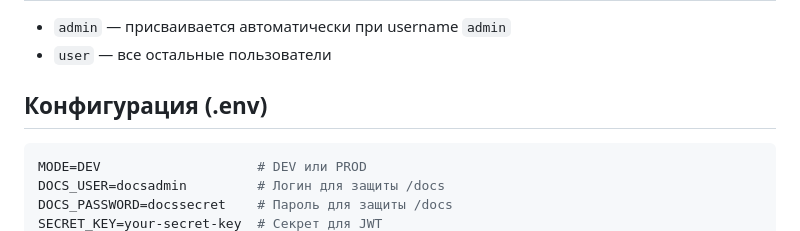
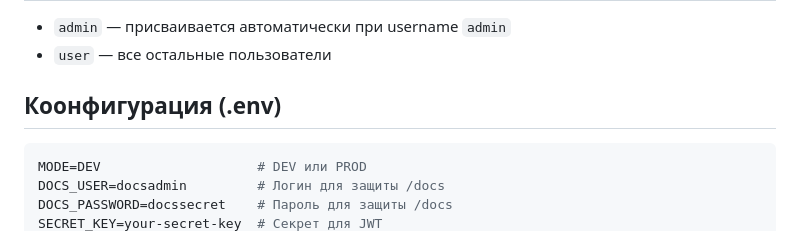
Before and after one commit to bassunnn/ServAppKr, a Markdown page: Kr3/README.md, the part around the change. Rendered like a GitHub page.

````diff
--- a/Kr3/README.md
+++ b/Kr3/README.md
@@ -107,7 +107,7 @@ curl http://127.0.0.1:8000/admin-resource \
 - `admin` — присваивается автоматически при username `admin`
 - `user` — все остальные пользователи
 
-## Конфигурация (.env)
+## Коонфигурация (.env)
 
 ```env
 MODE=DEV                    # DEV или PROD
````
